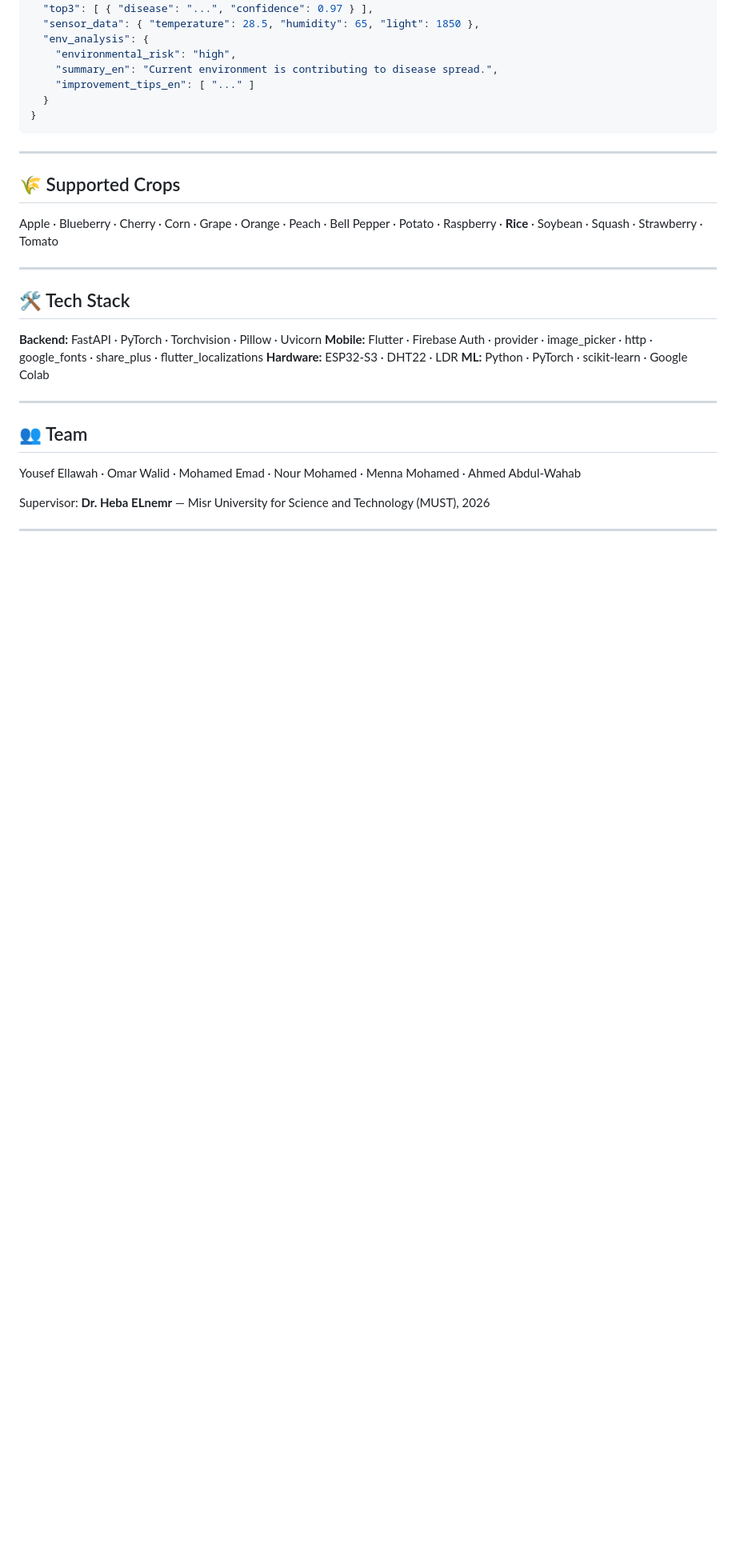
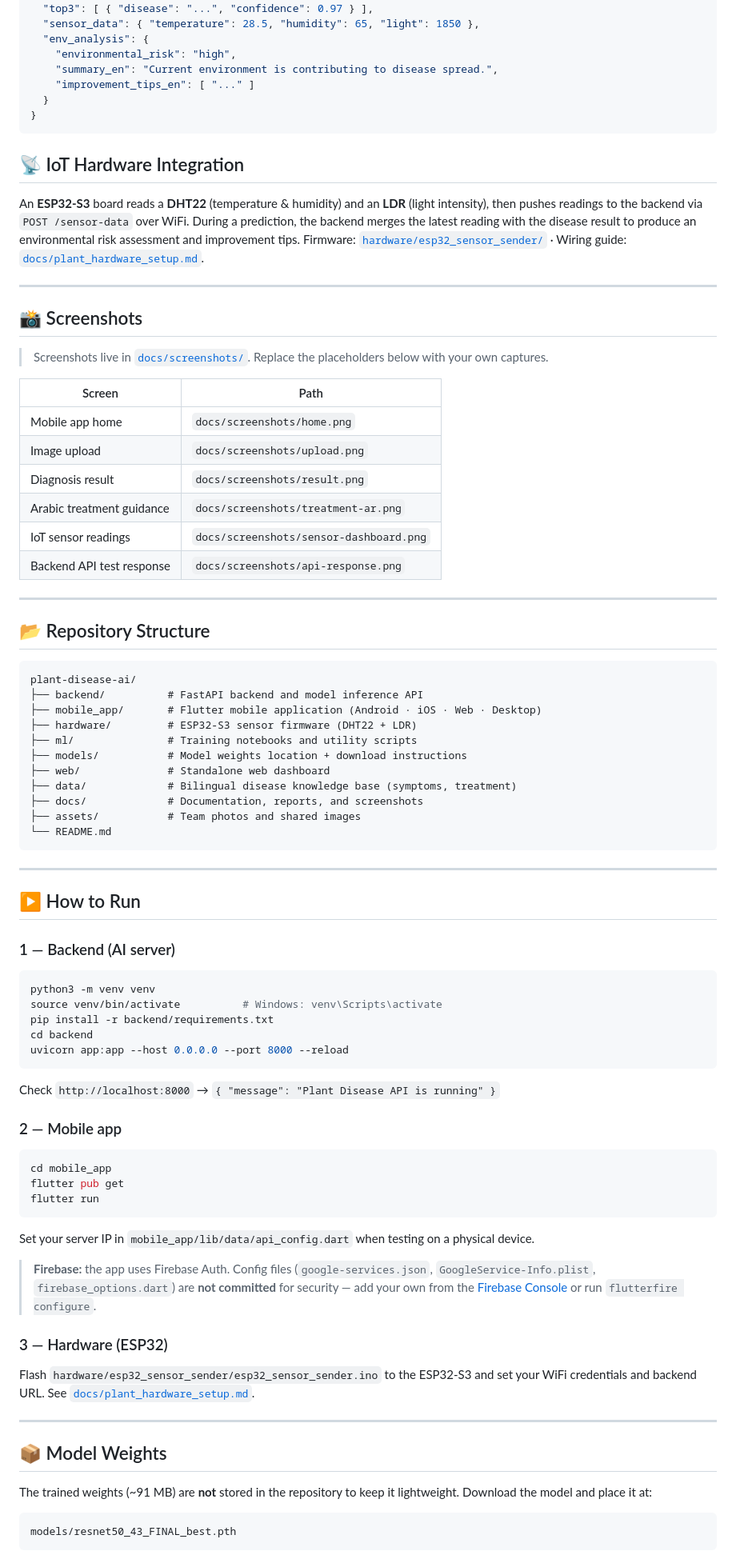
Before and after one commit to Y-LA/plant-disease-ai, a Markdown page: README.md, the part around one of its changes. Shown at 80% size. GitHub-like rendering; folded sections open; blank space fills up the shorter version.

````diff
--- a/README.md
+++ b/README.md
@@ -207,28 +191,100 @@ Full evaluation report → [`docs/ResNet50_Plant_Disease_Report.pdf`](docs/ResNe
 ```
 </details>
 
----
+## 📡 IoT Hardware Integration
 
-## 🌾 Supported Crops
-
-Apple · Blueberry · Cherry · Corn · Grape · Orange · Peach · Bell Pepper ·
-Potato · Raspberry · **Rice** · Soybean · Squash · Strawberry · Tomato
+An **ESP32-S3** board reads a **DHT22** (temperature & humidity) and an **LDR**
+(light intensity), then pushes readings to the backend via `POST /sensor-data`
+over WiFi. During a prediction, the backend merges the latest reading with the
+disease result to produce an environmental risk assessment and improvement tips.
+Firmware: [`hardware/esp32_sensor_sender/`](hardware/esp32_sensor_sender/) ·
+Wiring guide: [`docs/plant_hardware_setup.md`](docs/plant_hardware_setup.md).
 
 ---
 
-## 🛠️ Tech Stack
+## 📸 Screenshots
 
-**Backend:** FastAPI · PyTorch · Torchvision · Pillow · Uvicorn
-**Mobile:** Flutter · Firebase Auth · provider · image_picker · http · google_fonts · share_plus · flutter_localizations
-**Hardware:** ESP32-S3 · DHT22 · LDR
-**ML:** Python · PyTorch · scikit-learn · Google Colab
+> Screenshots live in [`docs/screenshots/`](docs/screenshots/). Replace the
+> placeholders below with your own captures.
+
+| Screen | Path |
+|---|---|
+| Mobile app home | `docs/screenshots/home.png` |
+| Image upload | `docs/screenshots/upload.png` |
+| Diagnosis result | `docs/screenshots/result.png` |
+| Arabic treatment guidance | `docs/screenshots/treatment-ar.png` |
+| IoT sensor readings | `docs/screenshots/sensor-dashboard.png` |
+| Backend API test response | `docs/screenshots/api-response.png` |
+
+<!-- Example once images are added:
+![Home](docs/screenshots/home.png)
+![Result](docs/screenshots/result.png)
+-->
 
 ---
 
-## 👥 Team
+## 📂 Repository Structure
 
-Yousef Ellawah · Omar Walid · Mohamed Emad · Nour Mohamed · Menna Mohamed · Ahmed Abdul-Wahab
-
-Supervisor: **Dr. Heba ELnemr** — Misr University for Science and Technology (MUST), 2026
+```
+plant-disease-ai/
+├── backend/          # FastAPI backend and model inference API
+├── mobile_app/       # Flutter mobile application (Android · iOS · Web · Desktop)
+├── hardware/         # ESP32-S3 sensor firmware (DHT22 + LDR)
+├── ml/               # Training notebooks and utility scripts
+├── models/           # Model weights location + download instructions
+├── web/              # Standalone web dashboard
+├── data/             # Bilingual disease knowledge base (symptoms, treatment)
+├── docs/             # Documentation, reports, and screenshots
+├── assets/           # Team photos and shared images
+└── README.md
+```
 
 ---
+
+## ▶️ How to Run
+
+### 1 — Backend (AI server)
+
+```bash
+python3 -m venv venv
+source venv/bin/activate          # Windows: venv\Scripts\activate
+pip install -r backend/requirements.txt
+cd backend
+uvicorn app:app --host 0.0.0.0 --port 8000 --reload
+```
+
+Check `http://localhost:8000` → `{ "message": "Plant Disease API is running" }`
+
+### 2 — Mobile app
+
+```bash
+cd mobile_app
+flutter pub get
+flutter run
+```
+
+Set your server IP in `mobile_app/lib/data/api_config.dart` when testing on a
+physical device.
+
+> **Firebase:** the app uses Firebase Auth. Config files (`google-services.json`,
+> `GoogleService-Info.plist`, `firebase_options.dart`) are **not committed** for
+> security — add your own from the [Firebase Console](https://console.firebase.google.com/)
+> or run `flutterfire configure`.
+
+### 3 — Hardware (ESP32)
+
+Flash `hardware/esp32_sensor_sender/esp32_sensor_sender.ino` to the ESP32-S3 and
+set your WiFi credentials and backend URL. See
+[`docs/plant_hardware_setup.md`](docs/plant_hardware_setup.md).
+
+---
+
+## 📦 Model Weights
+
+The trained weights (~91 MB) are **not** stored in the repository to keep it
+lightweight. Download the model and place it at:
+
+```
+models/resnet50_43_FINAL_best.pth
+```
+
````
Also changed, not shown: other parts of README.md (+146 -145 lines).
